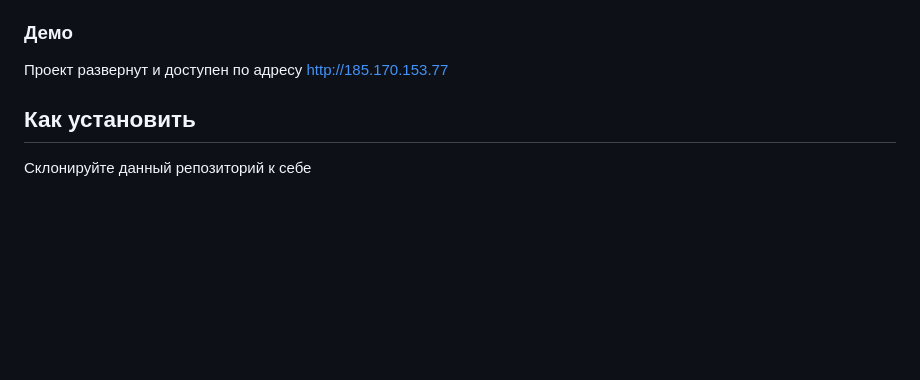
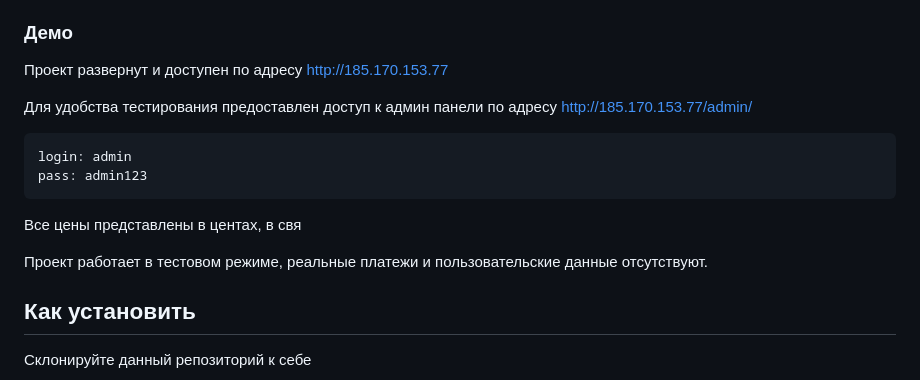
Before and after one commit to Weddsigell/stripe_api, a Markdown page: README.md, the part around the change. Drawn GitHub-style; blank space fills up the shorter version.

````diff
--- a/README.md
+++ b/README.md
@@ -7,6 +7,16 @@
 
 ### Демо
 Проект развернут и доступен по адресу [http://185.170.153.77]("http://185.170.153.77")
+
+Для удобства тестирования предоставлен доступ к админ панели по адресу [http://185.170.153.77/admin/]("http://185.170.153.77/admin/")
+```
+login: admin
+pass: admin123
+```
+
+Все цены представлены в центах, в свя
+
+Проект работает в тестовом режиме, реальные платежи и пользовательские данные отсутствуют.
 
 ## Как установить
 Склонируйте данный репозиторий к себе
````
